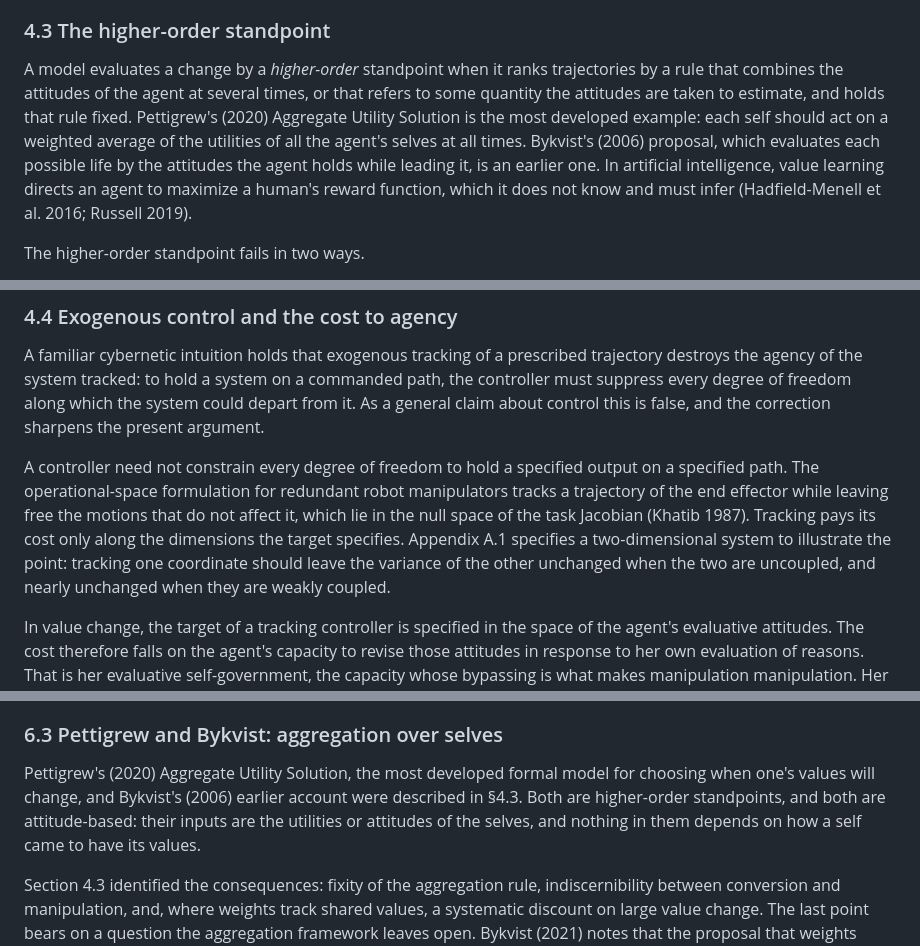
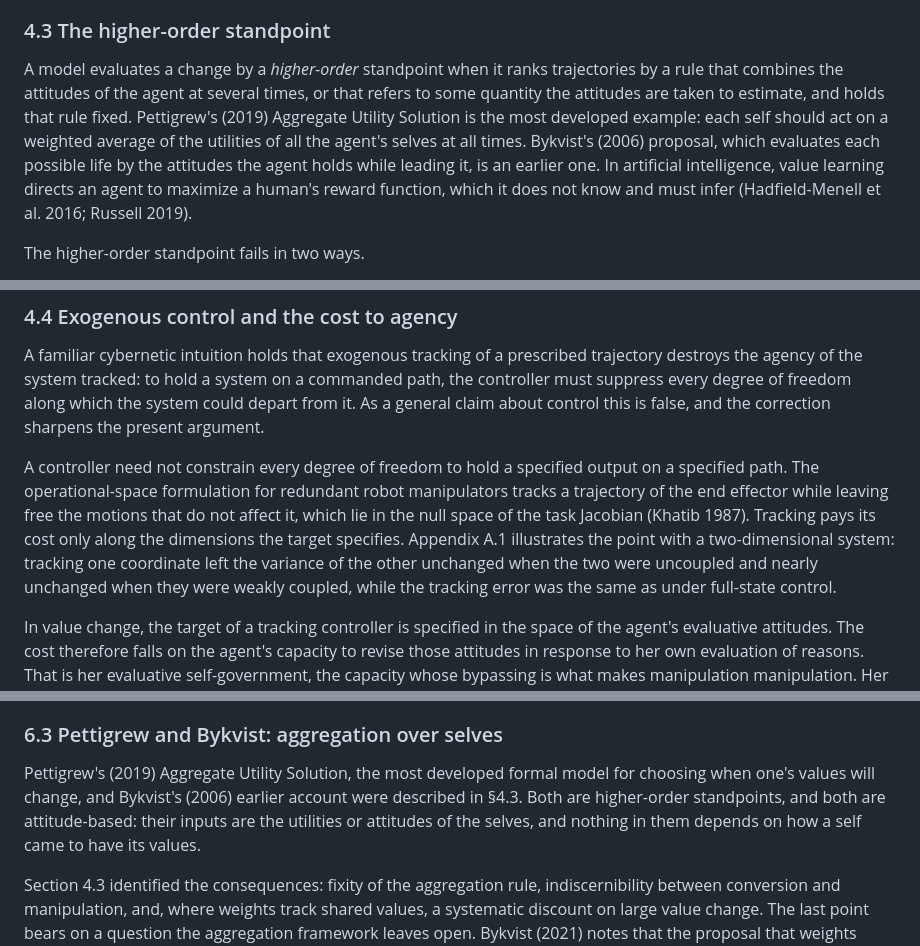
Before and after one commit to fcadusims-droid/ACADEMIC-JVP-WORK-, a Markdown page: Paper1.md, 3 parts joined by grey strips. GitHub-like rendering.

```diff
--- a/Paper1.md
+++ b/Paper1.md
@@ -130,7 +130,7 @@ The ex post standpoint is the evaluative counterpart of exogenous tracking contr
 
 ### 4.3 The higher-order standpoint
 
-A model evaluates a change by a *higher-order* standpoint when it ranks trajectories by a rule that combines the attitudes of the agent at several times, or that refers to some quantity the attitudes are taken to estimate, and holds that rule fixed. Pettigrew's (2020) Aggregate Utility Solution is the most developed example: each self should act on a weighted average of the utilities of all the agent's selves at all times. Bykvist's (2006) proposal, which evaluates each possible life by the attitudes the agent holds while leading it, is an earlier one. In artificial intelligence, value learning directs an agent to maximize a human's reward function, which it does not know and must infer (Hadfield-Menell et al. 2016; Russell 2019).
+A model evaluates a change by a *higher-order* standpoint when it ranks trajectories by a rule that combines the attitudes of the agent at several times, or that refers to some quantity the attitudes are taken to estimate, and holds that rule fixed. Pettigrew's (2019) Aggregate Utility Solution is the most developed example: each self should act on a weighted average of the utilities of all the agent's selves at all times. Bykvist's (2006) proposal, which evaluates each possible life by the attitudes the agent holds while leading it, is an earlier one. In artificial intelligence, value learning directs an agent to maximize a human's reward function, which it does not know and must infer (Hadfield-Menell et al. 2016; Russell 2019).
 
 The higher-order standpoint fails in two ways.
 
@@ -144,7 +144,7 @@ The higher-order standpoint could be made history-sensitive by letting the weigh
 
 A familiar cybernetic intuition holds that exogenous tracking of a prescribed trajectory destroys the agency of the system tracked: to hold a system on a commanded path, the controller must suppress every degree of freedom along which the system could depart from it. As a general claim about control this is false, and the correction sharpens the present argument.
 
-A controller need not constrain every degree of freedom to hold a specified output on a specified path. The operational-space formulation for redundant robot manipulators tracks a trajectory of the end effector while leaving free the motions that do not affect it, which lie in the null space of the task Jacobian (Khatib 1987). Tracking pays its cost only along the dimensions the target specifies. Appendix A.1 specifies a two-dimensional system to illustrate the point: tracking one coordinate should leave the variance of the other unchanged when the two are uncoupled, and nearly unchanged when they are weakly coupled.
+A controller need not constrain every degree of freedom to hold a specified output on a specified path. The operational-space formulation for redundant robot manipulators tracks a trajectory of the end effector while leaving free the motions that do not affect it, which lie in the null space of the task Jacobian (Khatib 1987). Tracking pays its cost only along the dimensions the target specifies. Appendix A.1 illustrates the point with a two-dimensional system: tracking one coordinate left the variance of the other unchanged when the two were uncoupled and nearly unchanged when they were weakly coupled, while the tracking error was the same as under full-state control.
 
 In value change, the target of a tracking controller is specified in the space of the agent's evaluative attitudes. The cost therefore falls on the agent's capacity to revise those attitudes in response to her own evaluation of reasons. That is her evaluative self-government, the capacity whose bypassing is what makes manipulation manipulation. Her other capacities can be left intact, which is why a manipulated agent can satisfy mark (A): she still deliberates, perceives, plans and answers for her past. The corrected claim is therefore not that exogenous control destroys agency, but that it bypasses exactly the capacity that separates conversion from manipulation, while sparing the capacities that the attitudinal profile records. This is the dynamical form of the point made in §2.3: the marks of conversion do not register the bypassing that makes a change manipulation.
 
@@ -207,7 +207,7 @@ Paul's own proposal is that the agent may choose on the basis of the value of *r
 
 ### 6.3 Pettigrew and Bykvist: aggregation over selves
 
-Pettigrew's (2020) Aggregate Utility Solution, the most developed formal model for choosing when one's values will change, and Bykvist's (2006) earlier account were described in §4.3. Both are higher-order standpoints, and both are attitude-based: their inputs are the utilities or attitudes of the selves, and nothing in them depends on how a self came to have its values.
+Pettigrew's (2019) Aggregate Utility Solution, the most developed formal model for choosing when one's values will change, and Bykvist's (2006) earlier account were described in §4.3. Both are higher-order standpoints, and both are attitude-based: their inputs are the utilities or attitudes of the selves, and nothing in them depends on how a self came to have its values.
 
 Section 4.3 identified the consequences: fixity of the aggregation rule, indiscernibility between conversion and manipulation, and, where weights track shared values, a systematic discount on large value change. The last point bears on a question the aggregation framework leaves open. Bykvist (2021) notes that the proposal that weights reflect psychological connectedness is not precise about how the connections are to be measured. The present analysis adds a constraint on any answer: if the weights are to treat conversion differently from manipulation, they must depend on something other than the connections among the selves' attitudes.
 
```
Also changed, not shown: other parts of Paper1.md (+9 -9 lines).
